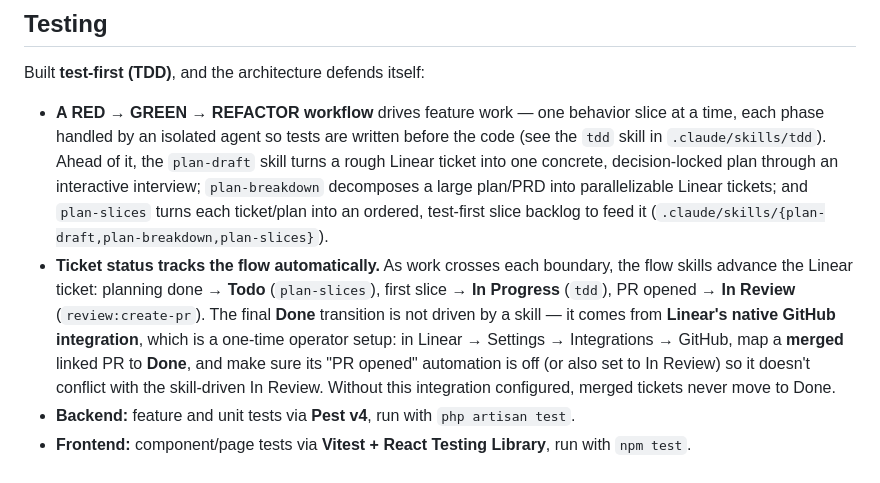
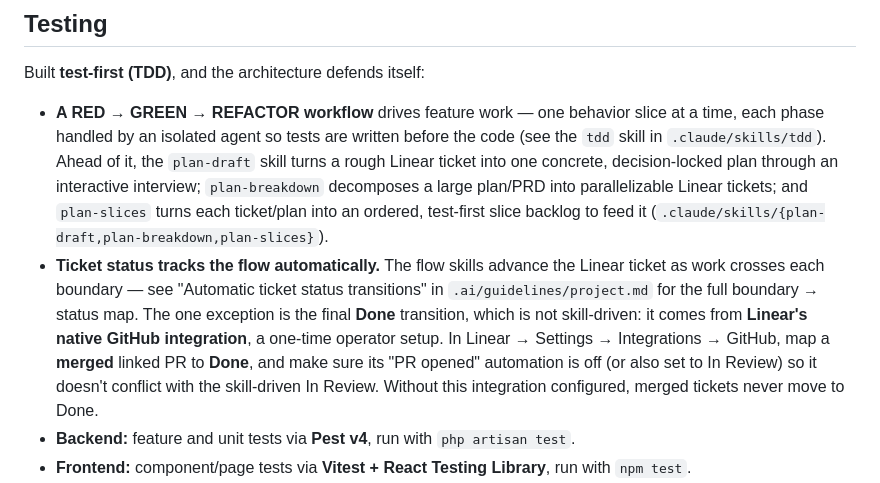
Before and after one commit to jasonlund/lundflix-v2, a Markdown page: README.md, the part around the change. GitHub-like rendering.

Commit message:
FLIX-236: address review — dedupe README status map, broaden create-pr In-Review ticket set
- README: drop the duplicated transition map, cross-reference project.md's contract
- create-pr Phase 4b: cover the union of Phase 0's resolved ticket + branch ids, name the linear-server MCP explicitly

Co-Authored-By: Claude Opus 4.8 (1M context) <noreply@anthropic.com>

```diff
--- a/README.md
+++ b/README.md
@@ -73,15 +73,15 @@ Built **test-first (TDD)**, and the architecture defends itself:
   plan/PRD into parallelizable Linear tickets; and `plan-slices` turns each
   ticket/plan into an ordered, test-first slice backlog to feed it
   (`.claude/skills/{plan-draft,plan-breakdown,plan-slices}`).
-- **Ticket status tracks the flow automatically.** As work crosses each boundary,
-  the flow skills advance the Linear ticket: planning done → **Todo**
-  (`plan-slices`), first slice → **In Progress** (`tdd`), PR opened → **In Review**
-  (`review:create-pr`). The final **Done** transition is not driven by a skill —
-  it comes from **Linear's native GitHub integration**, which is a one-time
-  operator setup: in Linear → Settings → Integrations → GitHub, map a **merged**
-  linked PR to **Done**, and make sure its "PR opened" automation is off (or also
-  set to In Review) so it doesn't conflict with the skill-driven In Review. Without
-  this integration configured, merged tickets never move to Done.
+- **Ticket status tracks the flow automatically.** The flow skills advance the
+  Linear ticket as work crosses each boundary — see "Automatic ticket status
+  transitions" in `.ai/guidelines/project.md` for the full boundary → status map.
+  The one exception is the final **Done** transition, which is not skill-driven: it
+  comes from **Linear's native GitHub integration**, a one-time operator setup. In
+  Linear → Settings → Integrations → GitHub, map a **merged** linked PR to **Done**,
+  and make sure its "PR opened" automation is off (or also set to In Review) so it
+  doesn't conflict with the skill-driven In Review. Without this integration
+  configured, merged tickets never move to Done.
 - **Backend:** feature and unit tests via **Pest v4**, run with `php artisan test`.
 - **Frontend:** component/page tests via **Vitest + React Testing Library**, run
   with `npm test`.
```
Also changed, not shown: 1 other file.
